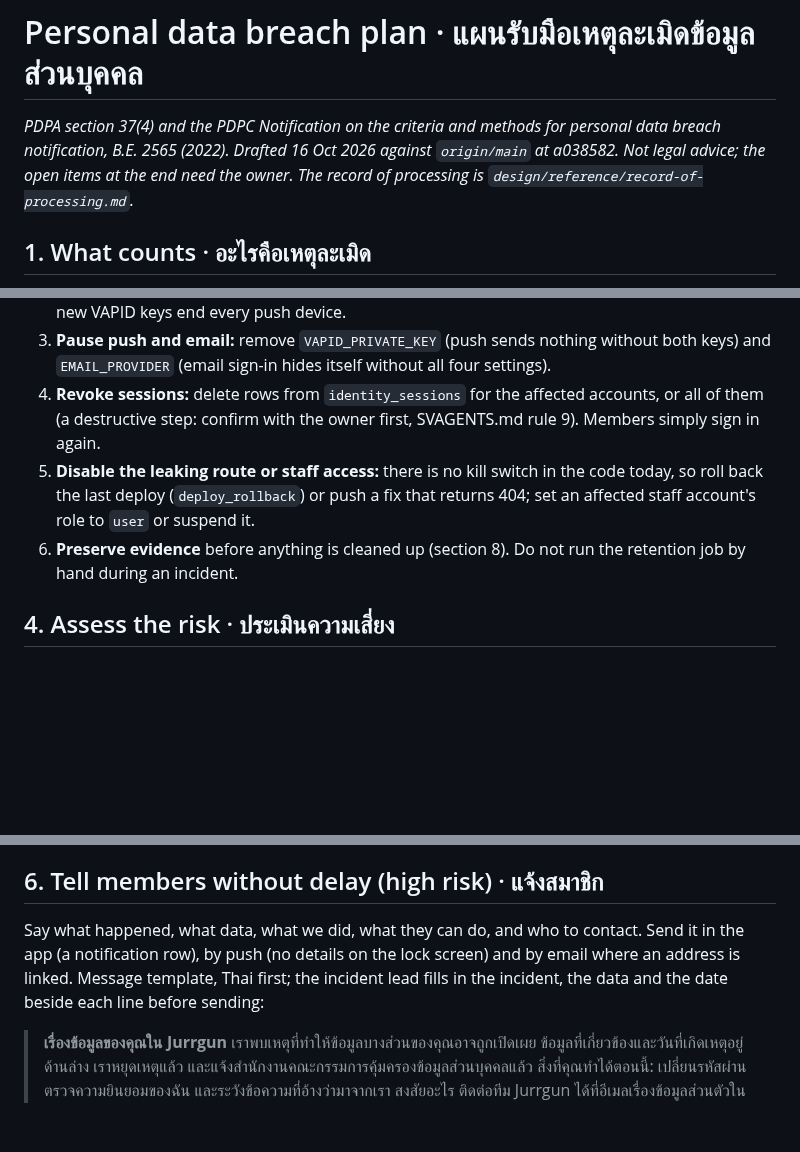
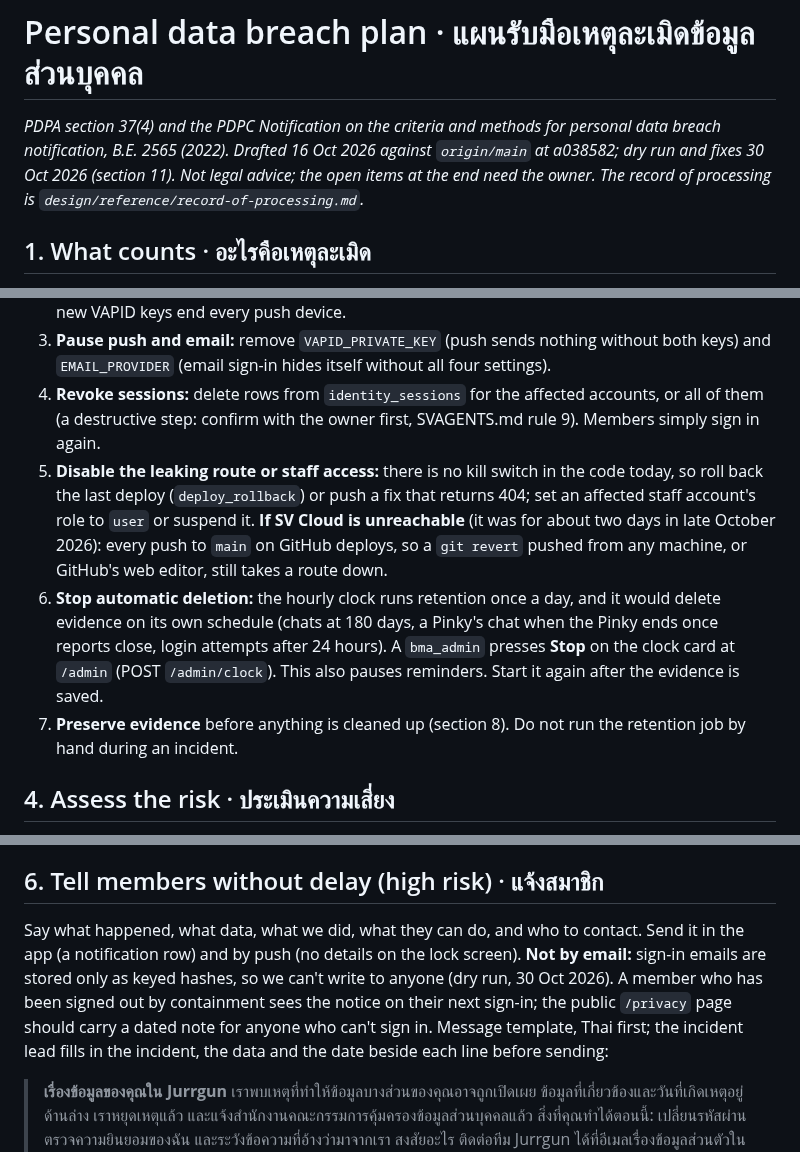
Before and after one commit to thesandoman/jurrgun, a Markdown page: design/reference/breach-response-plan.md, 3 parts joined by grey strips. Drawn GitHub-style; blank space fills up the shorter version.

```diff
--- a/design/reference/breach-response-plan.md
+++ b/design/reference/breach-response-plan.md
@@ -1,6 +1,6 @@
 # Personal data breach plan · แผนรับมือเหตุละเมิดข้อมูลส่วนบุคคล
 
-*PDPA section 37(4) and the PDPC Notification on the criteria and methods for personal data breach notification, B.E. 2565 (2022). Drafted 16 Oct 2026 against `origin/main` at a038582. Not legal advice; the open items at the end need the owner. The record of processing is `design/reference/record-of-processing.md`.*
+*PDPA section 37(4) and the PDPC Notification on the criteria and methods for personal data breach notification, B.E. 2565 (2022). Drafted 16 Oct 2026 against `origin/main` at a038582; dry run and fixes 30 Oct 2026 (section 11). Not legal advice; the open items at the end need the owner. The record of processing is `design/reference/record-of-processing.md`.*
 
 ## 1. What counts · อะไรคือเหตุละเมิด
 
@@ -28,8 +28,9 @@ Anyone who spots a possible breach tells the incident lead at once. The 72-hour
 2. **Rotate secrets** in SV Cloud settings (`settings_set`): `GOOGLE_CLIENT_SECRET`, `LINE_CHANNEL_SECRET`, `EMAIL_API_KEY`, `SETUP_KEY`, `IP_HASH_SECRET`. Ask SV Cloud to rotate the database credential. Caution: a new `EMAIL_HASH_SALT` orphans every stored sign-in email, and new VAPID keys end every push device.
 3. **Pause push and email:** remove `VAPID_PRIVATE_KEY` (push sends nothing without both keys) and `EMAIL_PROVIDER` (email sign-in hides itself without all four settings).
 4. **Revoke sessions:** delete rows from `identity_sessions` for the affected accounts, or all of them (a destructive step: confirm with the owner first, SVAGENTS.md rule 9). Members simply sign in again.
-5. **Disable the leaking route or staff access:** there is no kill switch in the code today, so roll back the last deploy (`deploy_rollback`) or push a fix that returns 404; set an affected staff account's role to `user` or suspend it.
-6. **Preserve evidence** before anything is cleaned up (section 8). Do not run the retention job by hand during an incident.
+5. **Disable the leaking route or staff access:** there is no kill switch in the code today, so roll back the last deploy (`deploy_rollback`) or push a fix that returns 404; set an affected staff account's role to `user` or suspend it. **If SV Cloud is unreachable** (it was for about two days in late October 2026): every push to `main` on GitHub deploys, so a `git revert` pushed from any machine, or GitHub's web editor, still takes a route down.
+6. **Stop automatic deletion:** the hourly clock runs retention once a day, and it would delete evidence on its own schedule (chats at 180 days, a Pinky's chat when the Pinky ends once reports close, login attempts after 24 hours). A `bma_admin` presses **Stop** on the clock card at `/admin` (POST `/admin/clock`). This also pauses reminders. Start it again after the evidence is saved.
+7. **Preserve evidence** before anything is cleaned up (section 8). Do not run the retention job by hand during an incident.
 
 ## 4. Assess the risk · ประเมินความเสี่ยง
 
@@ -55,7 +56,7 @@ If 72 hours can't be met, notify as soon as possible and explain the delay; the
 
 ## 6. Tell members without delay (high risk) · แจ้งสมาชิก
 
-Say what happened, what data, what we did, what they can do, and who to contact. Send it in the app (a notification row), by push (no details on the lock screen) and by email where an address is linked. Message template, Thai first; the incident lead fills in the incident, the data and the date beside each line before sending:
+Say what happened, what data, what we did, what they can do, and who to contact. Send it in the app (a notification row) and by push (no details on the lock screen). **Not by email:** sign-in emails are stored only as keyed hashes, so we can't write to anyone (dry run, 30 Oct 2026). A member who has been signed out by containment sees the notice on their next sign-in; the public `/privacy` page should carry a dated note for anyone who can't sign in. Message template, Thai first; the incident lead fills in the incident, the data and the date beside each line before sending:
 
 > **เรื่องข้อมูลของคุณใน Jurrgun**
 > เราพบเหตุที่ทำให้ข้อมูลบางส่วนของคุณอาจถูกเปิดเผย ข้อมูลที่เกี่ยวข้องและวันที่เกิดเหตุอยู่ด้านล่าง
```
Also changed, not shown: other parts of design/reference/breach-response-plan.md (+20 -0 lines), design/reference/pdpa-lawyer-pack.md (added, +50 -0 lines).
